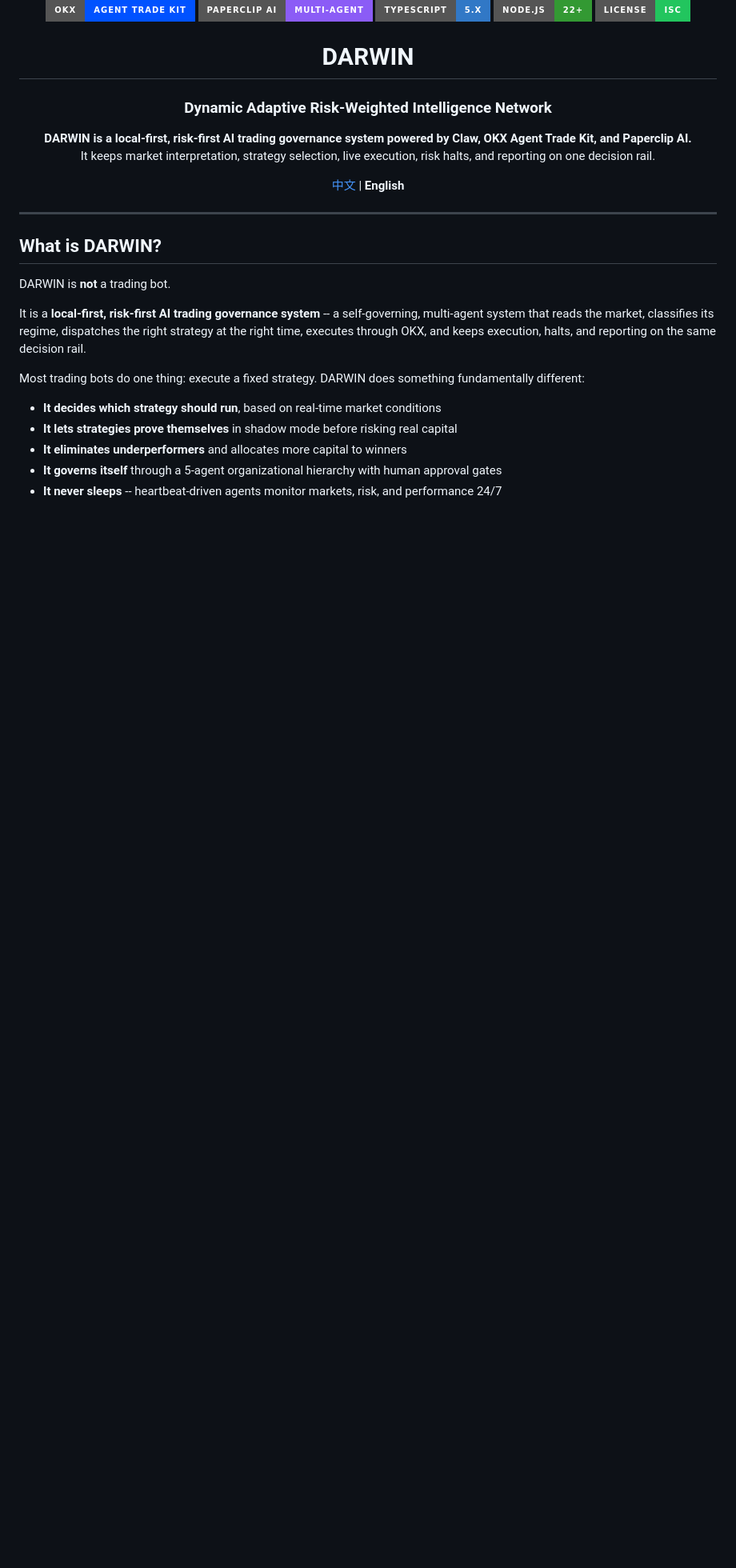
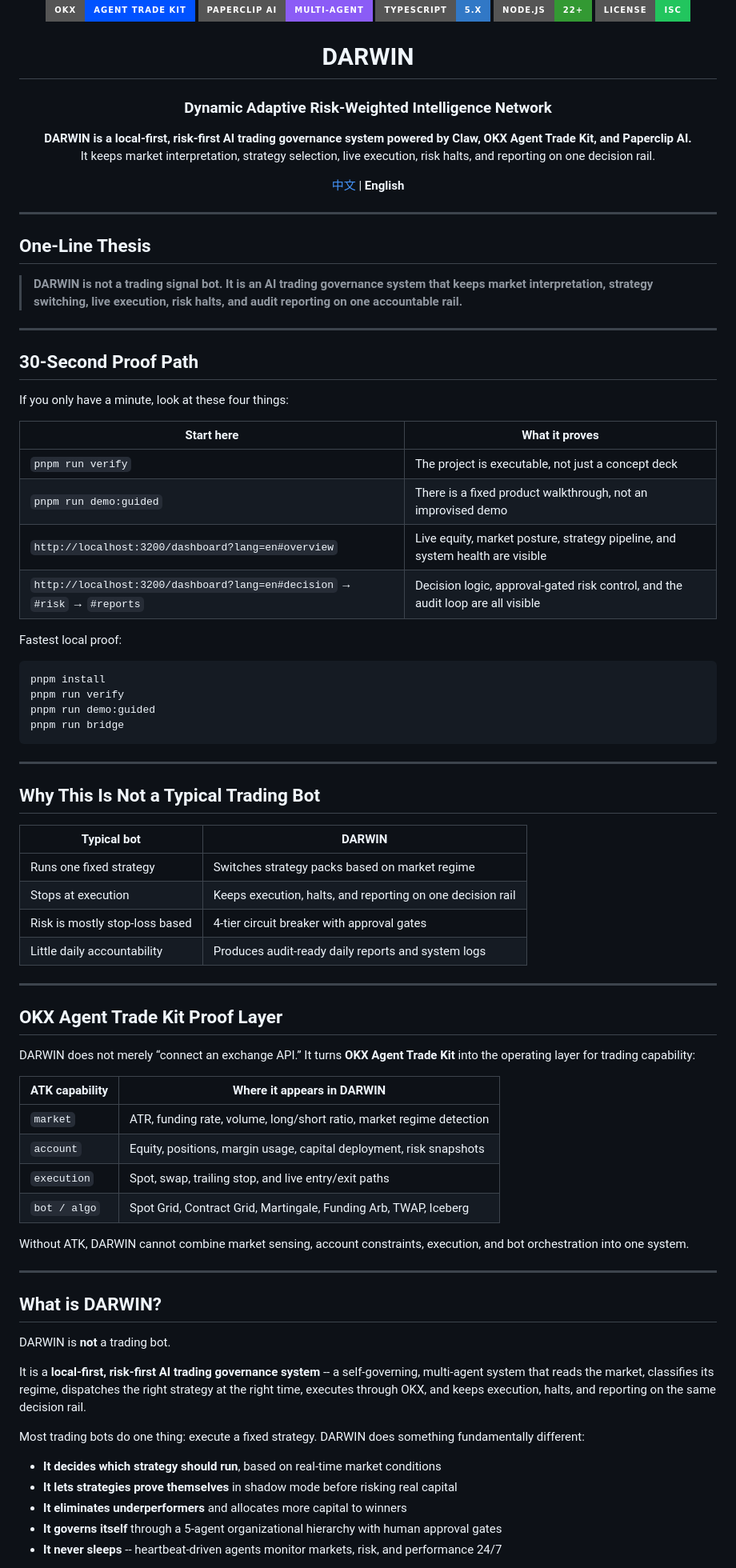
Before and after one commit to Wxiaobai123/DARWIN, a Markdown page: README_EN.md, the part around the change. Shown at 80% size. Drawn GitHub-style; badges without logos; blank space fills up the shorter version.

Commit message:
Strengthen product thesis and proof path

````diff
--- a/README_EN.md
+++ b/README_EN.md
@@ -17,6 +17,60 @@
 <p align="center">
   <a href="README.md">中文</a> | <strong>English</strong>
 </p>
+
+---
+
+## One-Line Thesis
+
+> **DARWIN is not a trading signal bot. It is an AI trading governance system that keeps market interpretation, strategy switching, live execution, risk halts, and audit reporting on one accountable rail.**
+
+---
+
+## 30-Second Proof Path
+
+If you only have a minute, look at these four things:
+
+| Start here | What it proves |
+|---|---|
+| `pnpm run verify` | The project is executable, not just a concept deck |
+| `pnpm run demo:guided` | There is a fixed product walkthrough, not an improvised demo |
+| `http://localhost:3200/dashboard?lang=en#overview` | Live equity, market posture, strategy pipeline, and system health are visible |
+| `http://localhost:3200/dashboard?lang=en#decision` → `#risk` → `#reports` | Decision logic, approval-gated risk control, and the audit loop are all visible |
+
+Fastest local proof:
+
+```bash
+pnpm install
+pnpm run verify
+pnpm run demo:guided
+pnpm run bridge
+```
+
+---
+
+## Why This Is Not a Typical Trading Bot
+
+| Typical bot | DARWIN |
+|---|---|
+| Runs one fixed strategy | Switches strategy packs based on market regime |
+| Stops at execution | Keeps execution, halts, and reporting on one decision rail |
+| Risk is mostly stop-loss based | 4-tier circuit breaker with approval gates |
+| Little daily accountability | Produces audit-ready daily reports and system logs |
+
+---
+
+## OKX Agent Trade Kit Proof Layer
+
+DARWIN does not merely “connect an exchange API.” It turns **OKX Agent Trade Kit** into the operating layer for trading capability:
+
+| ATK capability | Where it appears in DARWIN |
+|---|---|
+| `market` | ATR, funding rate, volume, long/short ratio, market regime detection |
+| `account` | Equity, positions, margin usage, capital deployment, risk snapshots |
+| `execution` | Spot, swap, trailing stop, and live entry/exit paths |
+| `bot / algo` | Spot Grid, Contract Grid, Martingale, Funding Arb, TWAP, Iceberg |
+
+Without ATK, DARWIN cannot combine market sensing, account constraints, execution, and bot orchestration into one system.
 
 ---
 
````
Also changed, not shown: README.md (+54 -0 lines), docs/images/dashboard-overview-cn.png, docs/images/dashboard-overview-en.png, 2 other files.
